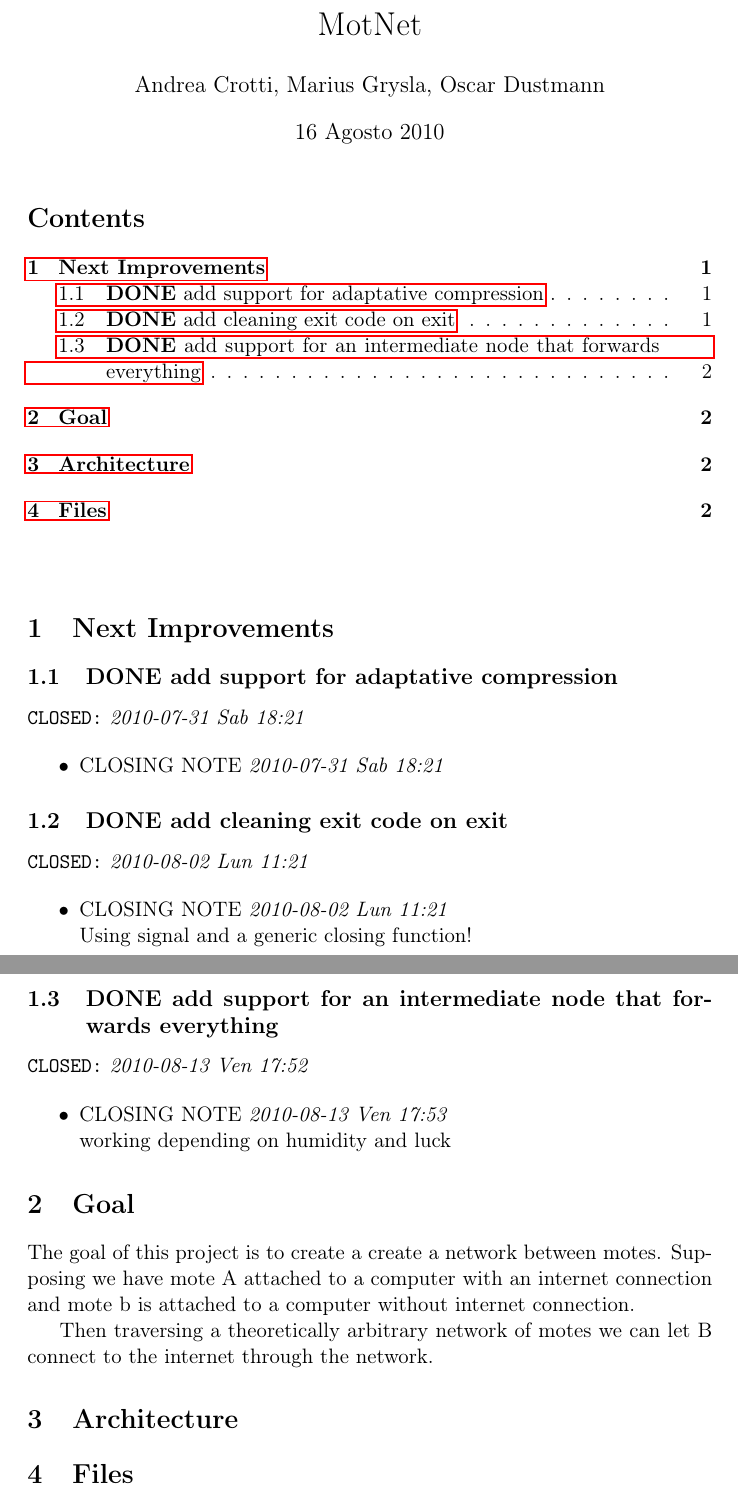
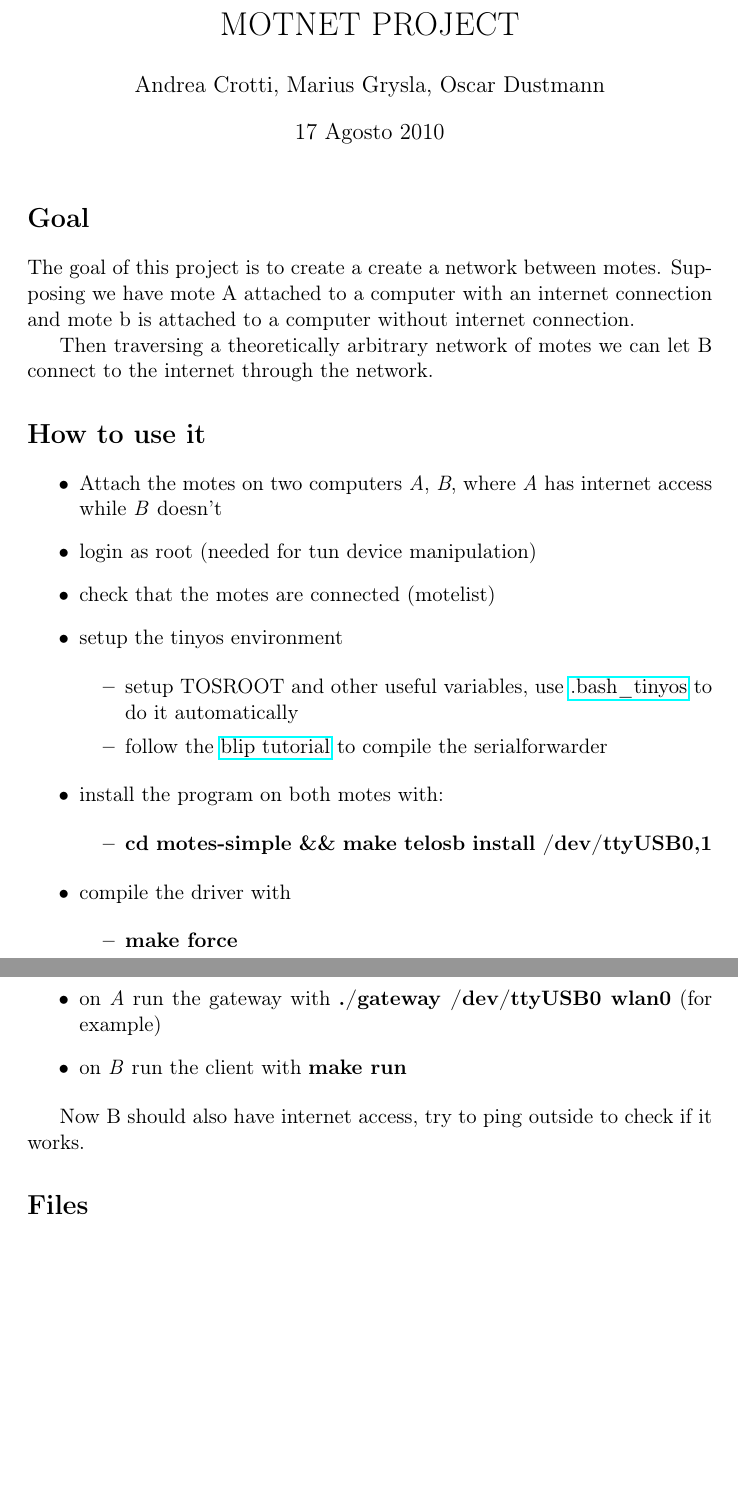
Before and after one commit to AndreaCrotti/Network-mote, a LaTeX document (README.tex): two parts of pages 1 and 2 of 3, joined at a grey line, cut at the place of the change, the shorter picture padded with empty space. Compiled offline with pdfLaTeX.

Commit message:
adding how to use it in documentation

```diff
--- a/README.tex
+++ b/README.tex
@@ -18,58 +18,52 @@
 \tolerance=1000
 \providecommand{\alert}[1]{\textbf{#1}}
 
-\title{MotNet}
+\title{MOTNET PROJECT}
 \author{Andrea Crotti, Marius Grysla, Oscar Dustmann}
-\date{16 Agosto 2010}
+\date{17 Agosto 2010}
 
 \begin{document}
 
 \maketitle
 
-\setcounter{tocdepth}{3}
-\tableofcontents
-\vspace*{1cm}
 
-\section{Next Improvements}
+\section*{Goal}
 \label{sec-1}
-\subsection{\textbf{DONE} add support for adaptative compression}
-\label{sec-1_1}
-
-   \texttt{CLOSED:} \textit{2010-07-31 Sab 18:21}
-
-\begin{itemize}
-\item CLOSING NOTE \textit{2010-07-31 Sab 18:21}
-\end{itemize}
-\subsection{\textbf{DONE} add cleaning exit code on exit}
-\label{sec-1_2}
-
-   \texttt{CLOSED:} \textit{2010-08-02 Lun 11:21}
-
-\begin{itemize}
-\item CLOSING NOTE \textit{2010-08-02 Lun 11:21} \\
-Using signal and a generic closing function!
-\end{itemize}
-
-
-\subsection{\textbf{DONE} add support for an intermediate node that forwards everything}
-\label{sec-1_3}
-
-   \texttt{CLOSED:} \textit{2010-08-13 Ven 17:52}
-
-\begin{itemize}
-\item CLOSING NOTE \textit{2010-08-13 Ven 17:53} \\
-working depending on humidity and luck
-\end{itemize}
-\section{Goal}
-\label{sec-2}
 
   The goal of this project is to create a create a network between motes.
   Supposing we have mote A attached to a computer with an internet connection and mote b is attached to a computer without internet connection.
 
   Then traversing a theoretically arbitrary network of motes we can let B connect to the internet through the network.
-\section{Architecture}
-\label{sec-3}
+\section*{How to use it}
+\label{sec-2}
+
+\begin{itemize}
+\item Attach the motes on two computers \emph{A}, \emph{B}, where \emph{A} has internet access while \emph{B} doesn't
+\item login as root (needed for tun device manipulation)
+\item check that the motes are connected (motelist)
+\item setup the tinyos environment
+
+\begin{itemize}
+\item setup TOSROOT and other useful variables, use \href{http://www.5secondfuse.com/tinyos/.bash_tinyos}{.bash\_tinyos} to do it automatically
+\item follow the \href{http://docs.tinyos.net/index.php/BLIP_Tutorial}{blip tutorial} to compile the serialforwarder
+\end{itemize}
+
+\item install the program on both motes with:
+
+\begin{itemize}
+\item \textbf{cd motes-simple \&\& make telosb install /dev/ttyUSB0,1}
+\end{itemize}
+
+\item compile the driver with
+
+\begin{itemize}
+\item \textbf{make force}
+\end{itemize}
+
+\item on \emph{A} run the gateway with \textbf{./gateway /dev/ttyUSB0 wlan0} (for example)
+\item on \emph{B} run the client with \textbf{make run}
+\end{itemize}
 
 
-\section{Files}
-\label{sec-4}
+  Now B should also have internet access, try to ping outside to check if it works.
+\section*{Files}
```
Also changed, not shown: README.tex (48 more changed lines), 2 other files.
